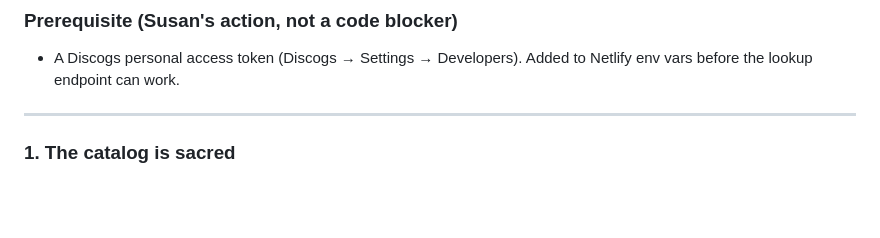
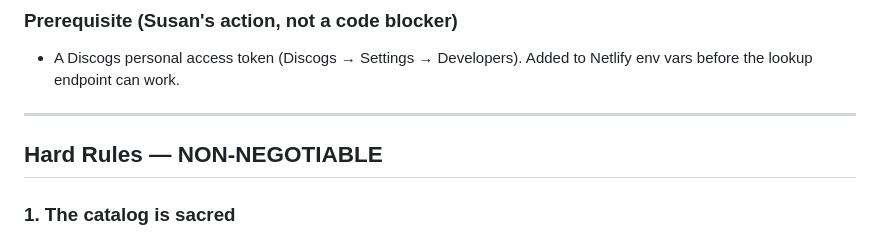
Before and after one commit to snesbitt/vinyl-scout, a Markdown page: PROJECT.md, the part around the change. Rendered like a GitHub page; blank space fills up the shorter version.

Commit message:
docs: restore missing Hard Rules section heading in charter

```diff
--- a/PROJECT.md
+++ b/PROJECT.md
@@ -93,6 +93,8 @@ Aesthetic: editorial / record-shop / library catalog card.
 - A Discogs personal access token (Discogs → Settings → Developers). Added to Netlify env vars before the lookup endpoint can work.
 
 ---
+
+## Hard Rules — NON-NEGOTIABLE
 
 ### 1. The catalog is sacred
 
```
